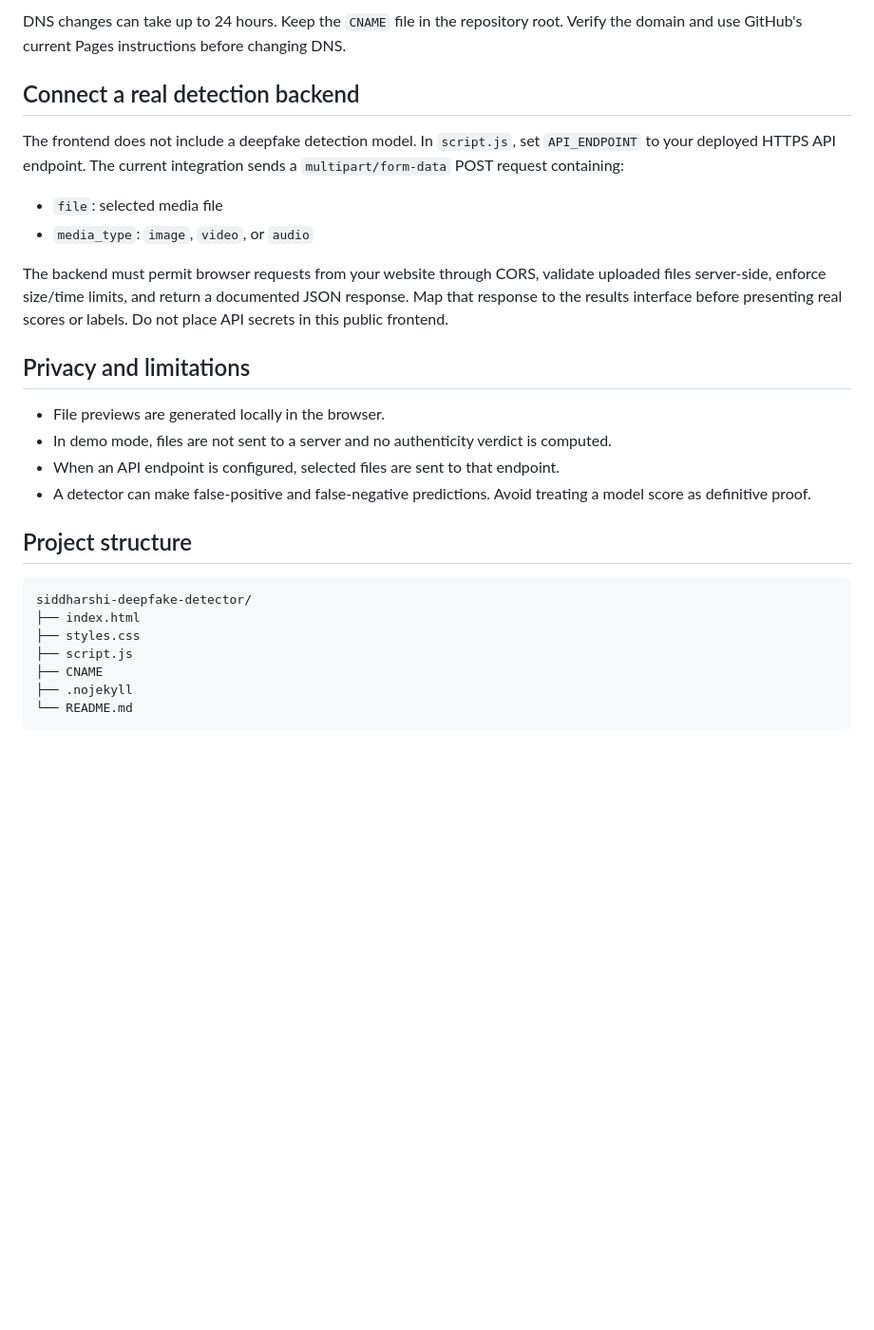
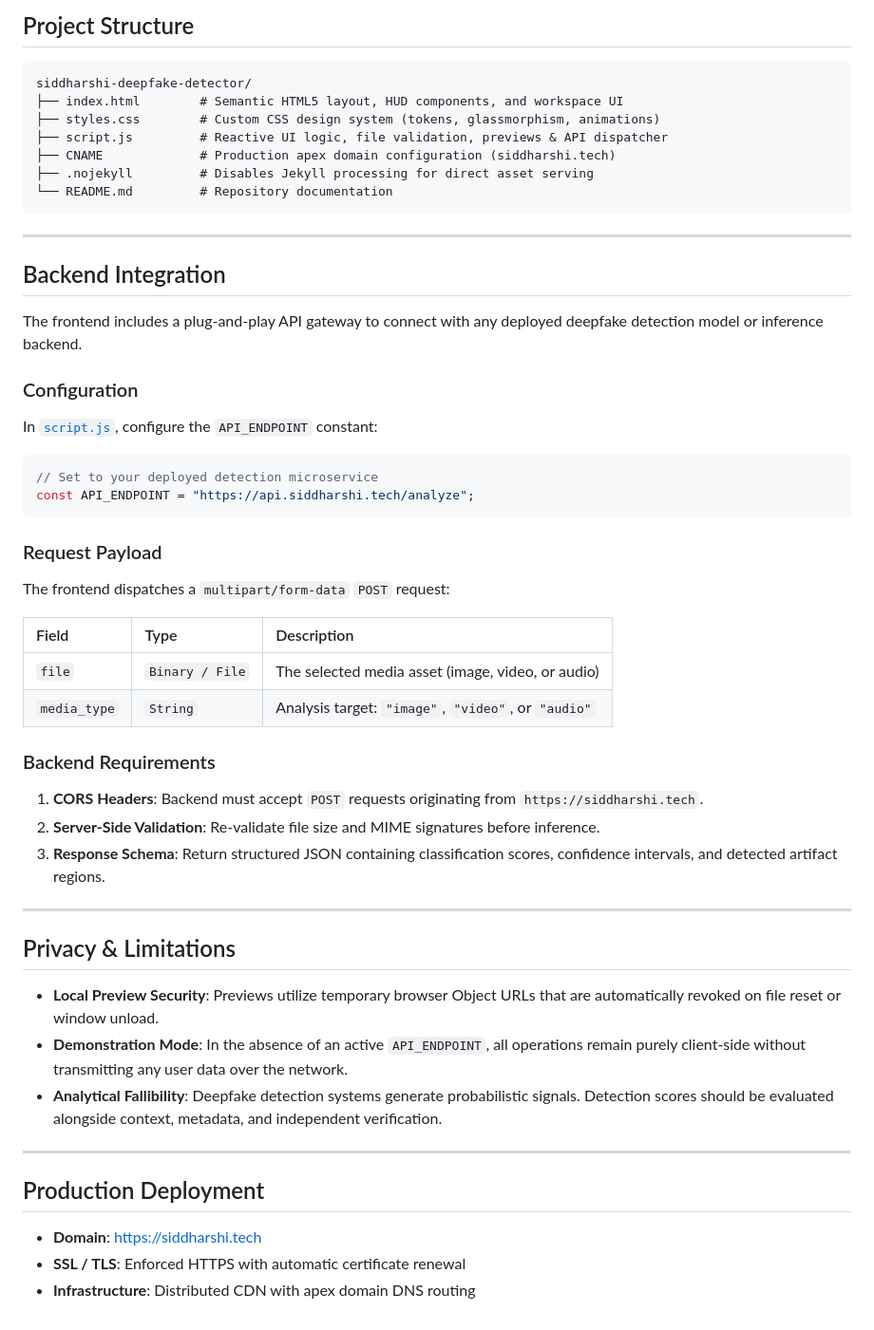
Before and after one commit to AnushkaKataria26/siddharshi-deepfake-detector, a Markdown page: README.md, the part around one of its changes. Shown at 95% size. Rendered like a GitHub page; blank space fills up the shorter version.

````diff
--- a/README.md
+++ b/README.md
@@ -53,30 +41,58 @@ Replace `YOUR_GITHUB_USERNAME` with your GitHub username.
 
-DNS changes can take up to 24 hours. Keep the `CNAME` file in the repository root. Verify the domain and use GitHub's current Pages instructions before changing DNS.
-
-## Connect a real detection backend
-
-The frontend does not include a deepfake detection model. In `script.js`, set `API_ENDPOINT` to your deployed HTTPS API endpoint. The current integration sends a `multipart/form-data` POST request containing:
-
-- `file`: selected media file
-- `media_type`: `image`, `video`, or `audio`
-
-The backend must permit browser requests from your website through CORS, validate uploaded files server-side, enforce size/time limits, and return a documented JSON response. Map that response to the results interface before presenting real scores or labels. Do not place API secrets in this public frontend.
-
-## Privacy and limitations
-
-- File previews are generated locally in the browser.
-- In demo mode, files are not sent to a server and no authenticity verdict is computed.
-- When an API endpoint is configured, selected files are sent to that endpoint.
-- A detector can make false-positive and false-negative predictions. Avoid treating a model score as definitive proof.
-
-## Project structure
+## Project Structure
 
 ```text
 siddharshi-deepfake-detector/
-├── index.html
-├── styles.css
-├── script.js
-├── CNAME
-├── .nojekyll
-└── README.md
+├── index.html        # Semantic HTML5 layout, HUD components, and workspace UI
+├── styles.css        # Custom CSS design system (tokens, glassmorphism, animations)
+├── script.js         # Reactive UI logic, file validation, previews & API dispatcher
+├── CNAME             # Production apex domain configuration (siddharshi.tech)
+├── .nojekyll         # Disables Jekyll processing for direct asset serving
+└── README.md         # Repository documentation
 ```
+
+---
+
+## Backend Integration
+
+The frontend includes a plug-and-play API gateway to connect with any deployed deepfake detection model or inference backend.
+
+### Configuration
+
+In [`script.js`](script.js), configure the `API_ENDPOINT` constant:
+
+```javascript
+// Set to your deployed detection microservice
+const API_ENDPOINT = "https://api.siddharshi.tech/analyze";
+```
+
+### Request Payload
+
+The frontend dispatches a `multipart/form-data` `POST` request:
+
+| Field | Type | Description |
+| :--- | :--- | :--- |
+| `file` | `Binary / File` | The selected media asset (image, video, or audio) |
+| `media_type` | `String` | Analysis target: `"image"`, `"video"`, or `"audio"` |
+
+### Backend Requirements
+
+1. **CORS Headers**: Backend must accept `POST` requests originating from `https://siddharshi.tech`.
+2. **Server-Side Validation**: Re-validate file size and MIME signatures before inference.
+3. **Response Schema**: Return structured JSON containing classification scores, confidence intervals, and detected artifact regions.
+
+---
+
+## Privacy & Limitations
+
+- **Local Preview Security**: Previews utilize temporary browser Object URLs that are automatically revoked on file reset or window unload.
+- **Demonstration Mode**: In the absence of an active `API_ENDPOINT`, all operations remain purely client-side without transmitting any user data over the network.
+- **Analytical Fallibility**: Deepfake detection systems generate probabilistic signals. Detection scores should be evaluated alongside context, metadata, and independent verification.
+
+---
+
+## Production Deployment
+
+- **Domain**: [https://siddharshi.tech](https://siddharshi.tech)
+- **SSL / TLS**: Enforced HTTPS with automatic certificate renewal
+- **Infrastructure**: Distributed CDN with apex domain DNS routing
````
Also changed, not shown: other parts of README.md (+27 -39 lines).
